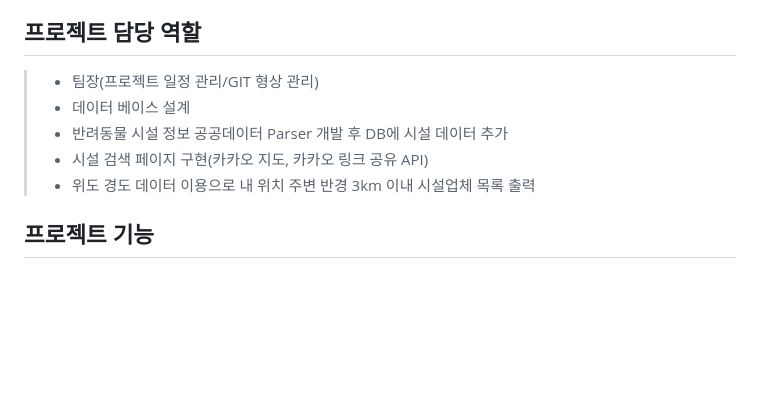
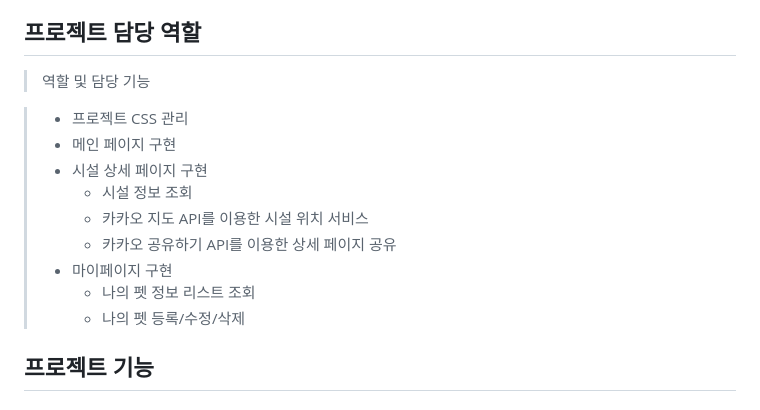
Before and after one commit to hyunseok92/Petmily, a Markdown page: README.md, the part around one of its changes. Rendered like a GitHub page; blank space fills up the shorter version.

Commit message:
1차프로젝트

```diff
--- a/README.md
+++ b/README.md
@@ -9,11 +9,17 @@
 > * 수행 인원 : 4명
 
 ## 프로젝트 담당 역할
-> * 팀장(프로젝트 일정 관리/GIT 형상 관리)
-> * 데이터 베이스 설계
-> * 반려동물 시설 정보 공공데이터 Parser 개발 후 DB에 시설 데이터 추가
-> * 시설 검색 페이지 구현(카카오 지도, 카카오 링크 공유 API)
-> * 위도 경도 데이터 이용으로 내 위치 주변 반경 3km 이내 시설업체 목록 출력
+>역할 및 담당 기능
+
+>* 프로젝트 CSS 관리
+>* 메인 페이지 구현
+>* 시설 상세 페이지 구현
+>    * 시설 정보 조회
+>    * 카카오 지도 API를 이용한 시설 위치 서비스
+>    * 카카오 공유하기 API를 이용한 상세 페이지 공유
+>* 마이페이지 구현
+>    * 나의 펫 정보 리스트 조회
+>    * 나의 펫 등록/수정/삭제
 
 ## 프로젝트 기능
 
```
Also changed, not shown: other parts of README.md (+2 -2 lines).
